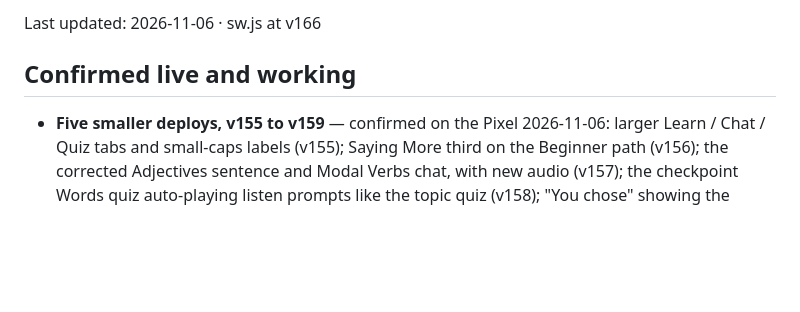
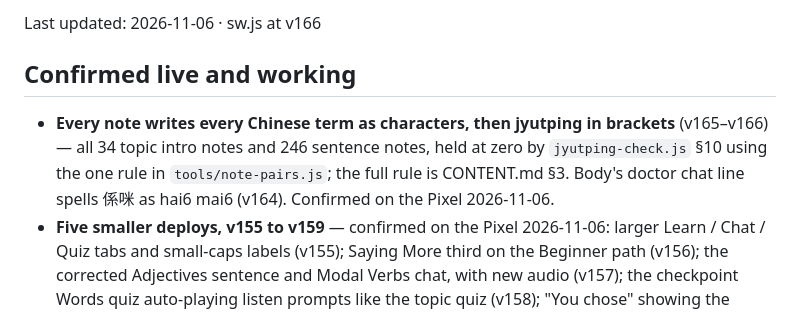
Before and after one commit to williamvdl/cantonese-learner, a Markdown page: docs/STATUS.md, the part around the change. Drawn GitHub-style; blank space fills up the shorter version.

```diff
--- a/docs/STATUS.md
+++ b/docs/STATUS.md
@@ -16,6 +16,7 @@ not a history log. Approved design decisions and whether they were built live in
 Last updated: 2026-11-06 · sw.js at v166
 
 ## Confirmed live and working
+- **Every note writes every Chinese term as characters, then jyutping in brackets** (v165–v166) — all 34 topic intro notes and 246 sentence notes, held at zero by `jyutping-check.js` §10 using the one rule in `tools/note-pairs.js`; the full rule is CONTENT.md §3. Body's doctor chat line spells 係咪 as hai6 mai6 (v164). Confirmed on the Pixel 2026-11-06.
 - **Five smaller deploys, v155 to v159** — confirmed on the Pixel 2026-11-06: larger Learn / Chat / Quiz tabs and small-caps labels (v155); Saying More third on the Beginner path (v156); the corrected Adjectives sentence and Modal Verbs chat, with new audio (v157); the checkpoint Words quiz auto-playing listen prompts like the topic quiz (v158); "You chose" showing the picked word's Chinese, jyutping and English (DES-60, v159). Each has its row in the deploy table.
 - **"You said" reads back as the lesson when the learner gets it right** (v163, DES-65). On all four speak surfaces, a heard character that is the same as the lesson's takes the lesson's syllable, so 哥哥 (go4 go1) no longer reads go1 go1; anything said differently keeps its own reading. Lines with a Latin name or 999 keep the old reading (BACKLOG). Confirmed on the Pixel 2026-11-06.
 - **Topic intro notes put the character first** (v162, DES-64): 煮 (zyu2), never zyu2 (煮), with any gloss in the same bracket, enforced by `jyutping-check.js` §8. Confirmed on the Pixel 2026-11-06.
```
Also changed, not shown: docs/IN_PROGRESS.md (+3 -23 lines).
